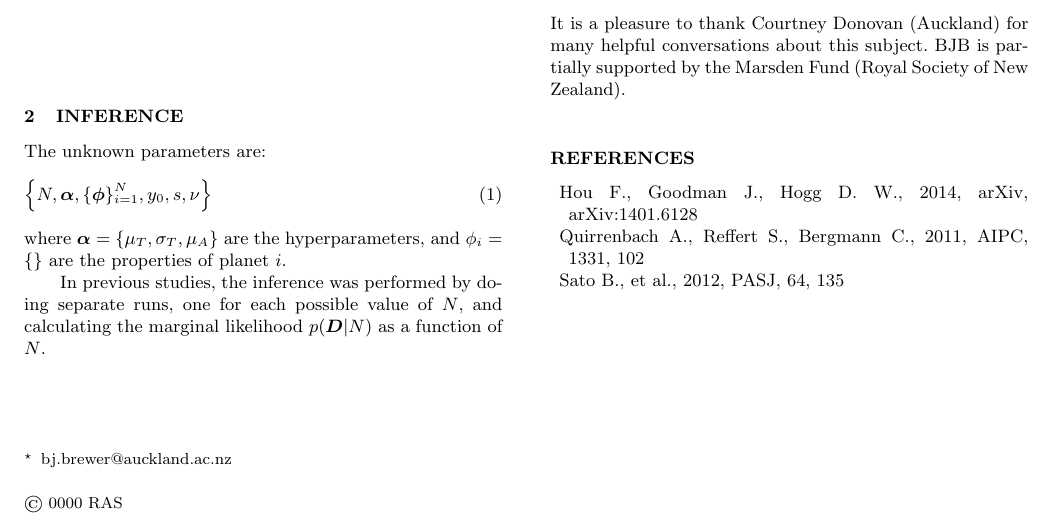
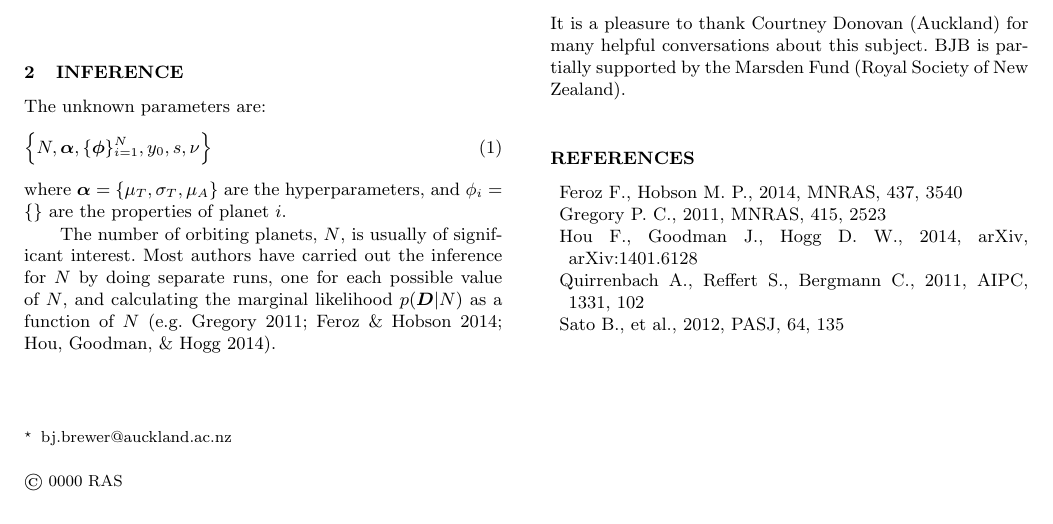
Before and after one commit to eggplantbren/Exoplanet, a LaTeX paper (Paper/ms.tex): part of page 1 of 2, cut so that both start at the same text. Compiled offline with LaTeX, dvips and Ghostscript; a LaTeX package or settings file that is missing is left out.

Commit message:
A few more refs

```diff
--- a/Paper/ms.tex
+++ b/Paper/ms.tex
@@ -72,9 +72,12 @@ The unknown parameters are:
 where $\boldsymbol{\alpha} = \{\mu_T, \sigma_T, \mu_A\}$ are the
 hyperparameters, and $\phi_i = \{\}$ are the properties of planet $i$.
 
-In previous studies, the inference was performed by doing separate runs, one
+
+The number of orbiting planets, $N$, is usually of significant interest.
+Most authors have carried out the inference for $N$ by doing separate runs, one
 for each possible value of $N$, and calculating the marginal likelihood
-$p(\boldsymbol{D} | N)$ as a function of $N$.
+$p(\boldsymbol{D} | N)$ as a function of $N$
+\citep[e.g.][]{2011MNRAS.415.2523G, 2014MNRAS.437.3540F, fengji}.
 
 \begin{table*}
 \begin{tabular}{|c|c|c|}
@@ -110,8 +113,14 @@ conversations about this subject. BJB is partially
 supported by the Marsden Fund (Royal Society of New Zealand).
 
 \begin{thebibliography}{99}
+\bibitem[\protect\citeauthoryear{Feroz
+\& Hobson}{2014}]{2014MNRAS.437.3540F} Feroz F., Hobson M.~P., 2014, MNRAS, 437, 3540
+
+\bibitem[\protect\citeauthoryear{Gregory}{2011}]{2011MNRAS.415.2523G}
+Gregory P.~C., 2011, MNRAS, 415, 2523
+
 \bibitem[\protect\citeauthoryear{Hou, Goodman,
-\& Hogg}{2014}]{fengjo} Hou F., Goodman J., Hogg D.~W., 2014, arXiv, arXiv:1401.6128
+\& Hogg}{2014}]{fengji} Hou F., Goodman J., Hogg D.~W., 2014, arXiv, arXiv:1401.6128
 
 \bibitem[\protect\citeauthoryear{Quirrenbach, Reffert,
 \& Bergmann}{2011}]{2011AIPC.1331..102Q} Quirrenbach A., Reffert S., Bergmann C., 2011, AIPC, 1331, 102
```
